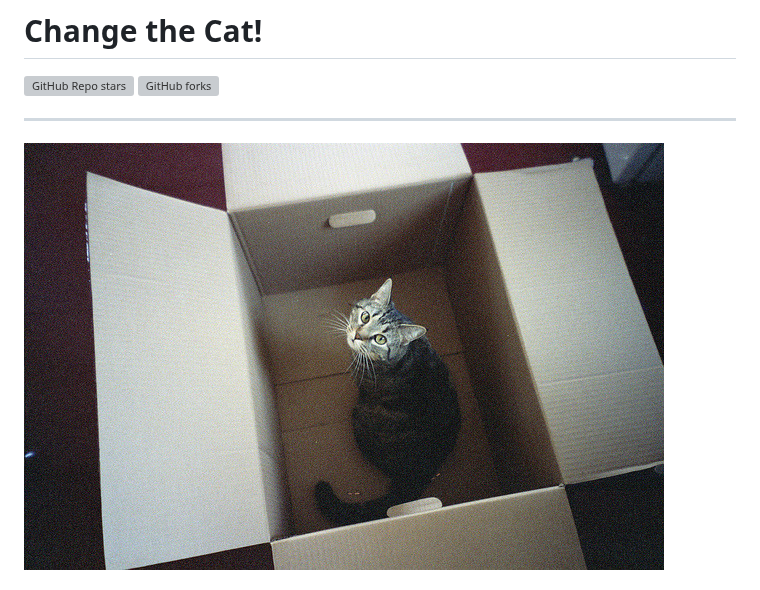
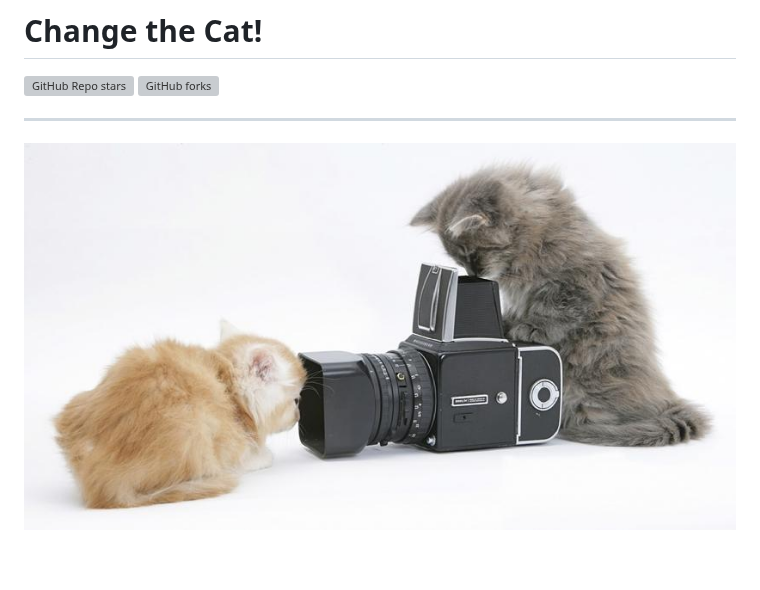
Before and after one commit to Saviru/change-the-cat, a Markdown page: README.md, the part around one of its changes. Rendered like a GitHub page; pictures changed too: images/cat-fc63f5d1.jpg (added); blank space fills up the shorter version; grey boxes are pictures that could not be loaded.

```diff
--- a/README.md
+++ b/README.md
@@ -7,5 +7,5 @@
 <hr id="top">
 
 
-![Random Cat](./images/cat-bd8b3df1.jpg)
+![Random Cat](./images/cat-fc63f5d1.jpg)
 
```
Also changed, not shown: other parts of README.md (+1 -1 lines), 1 other file.
